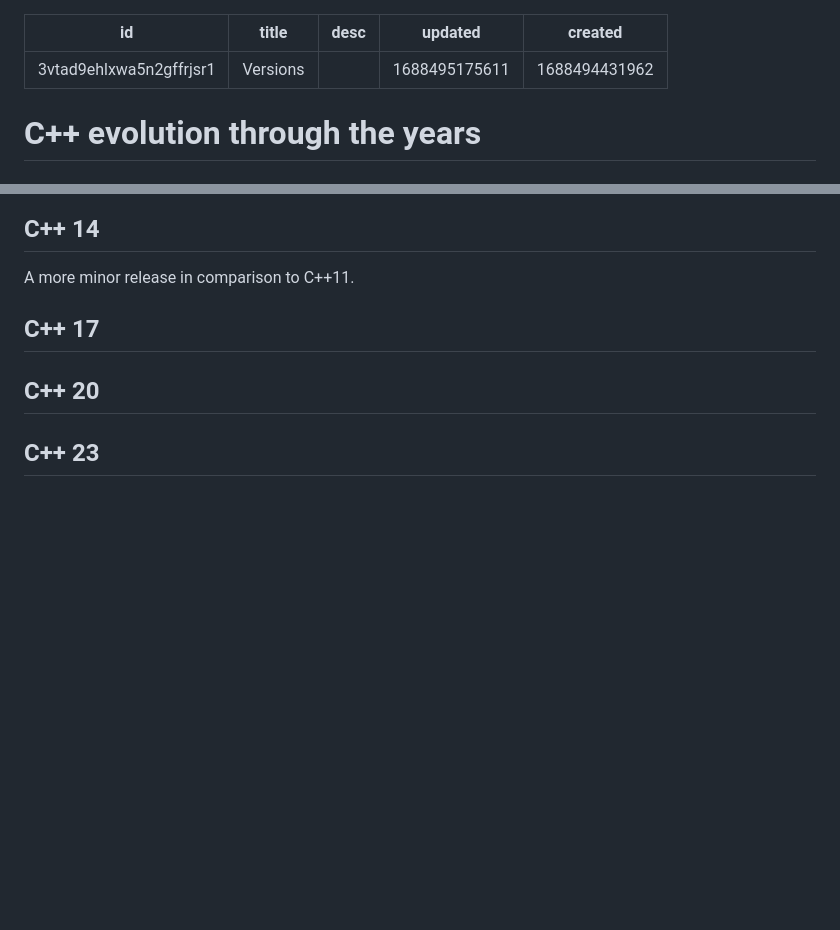
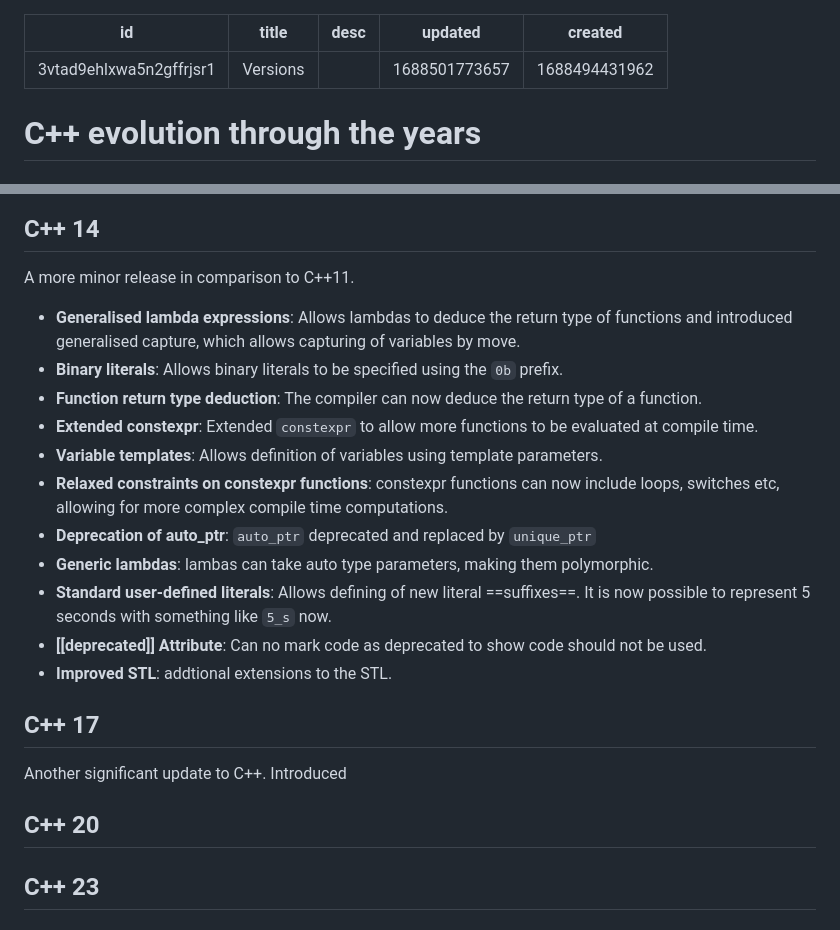
Before and after one commit to DiwashRai/DendronVault, a Markdown page: notes/lang.cpp.versions.md, 2 parts joined by grey strips. GitHub-like rendering; blank space fills up the shorter version.

Commit message:
added notes to cpp_versions

```diff
--- a/notes/lang.cpp.versions.md
+++ b/notes/lang.cpp.versions.md
@@ -2,7 +2,7 @@
 id: 3vtad9ehlxwa5n2gffrjsr1
 title: Versions
 desc: ''
-updated: 1688495175611
+updated: 1688501773657
 created: 1688494431962
 ---
 
@@ -89,7 +89,24 @@ template parameters in a type-safe way.
 ## C++ 14
 A more minor release in comparison to C++11.
 
+- **Generalised lambda expressions**: Allows lambdas to deduce the return type of functions and
+introduced generalised capture, which allows capturing of variables by move.
+- **Binary literals**: Allows binary literals to be specified using the `0b` prefix.
+- **Function return type deduction**: The compiler can now deduce the return type of a function.
+- **Extended constexpr**: Extended `constexpr` to allow more functions to be evaluated at compile
+time.
+- **Variable templates**: Allows definition of variables using template parameters.
+- **Relaxed constraints on constexpr functions**: constexpr functions can now include loops,
+switches etc, allowing for more complex compile time computations.
+- **Deprecation of auto_ptr**: `auto_ptr` deprecated and replaced by `unique_ptr`
+- **Generic lambdas**: lambas can take auto type parameters, making them polymorphic.
+- **Standard user-defined literals**: Allows defining of new literal ==suffixes==. It is now
+possible to represent 5 seconds with something like `5_s` now.
+- **\[\[deprecated]] Attribute**: Can no mark code as deprecated to show code should not be used.
+- **Improved STL**: addtional extensions to the STL.
+
 ## C++ 17
+Another significant update to C++. Introduced
 
 ## C++ 20
 
```
